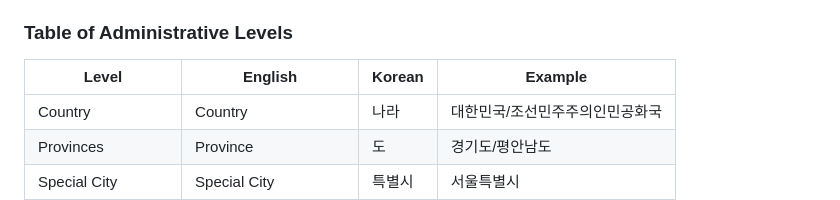
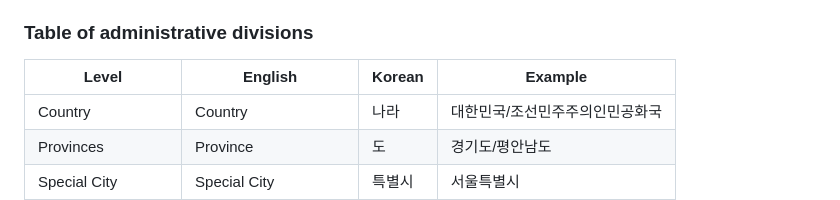
Before and after one commit to stiles/korea-geography, a Markdown page: README.md, the part around one of its changes. Rendered like a GitHub page.

Commit message:
readme cleanup

```diff
--- a/README.md
+++ b/README.md
@@ -57,7 +57,7 @@ Korean geography can be complicated to understand for outsiders. For reference,
   - Eup (읍) - Town centers
   - Ri (리) - Villages or small settlements in rural areas
 
-### Table of Administrative Levels
+### Table of administrative divisions
 
 | Level | English | Korean | Example |
 |-------|---------|--------|---------|
```
Also changed, not shown: other parts of README.md (+2 -2 lines).
